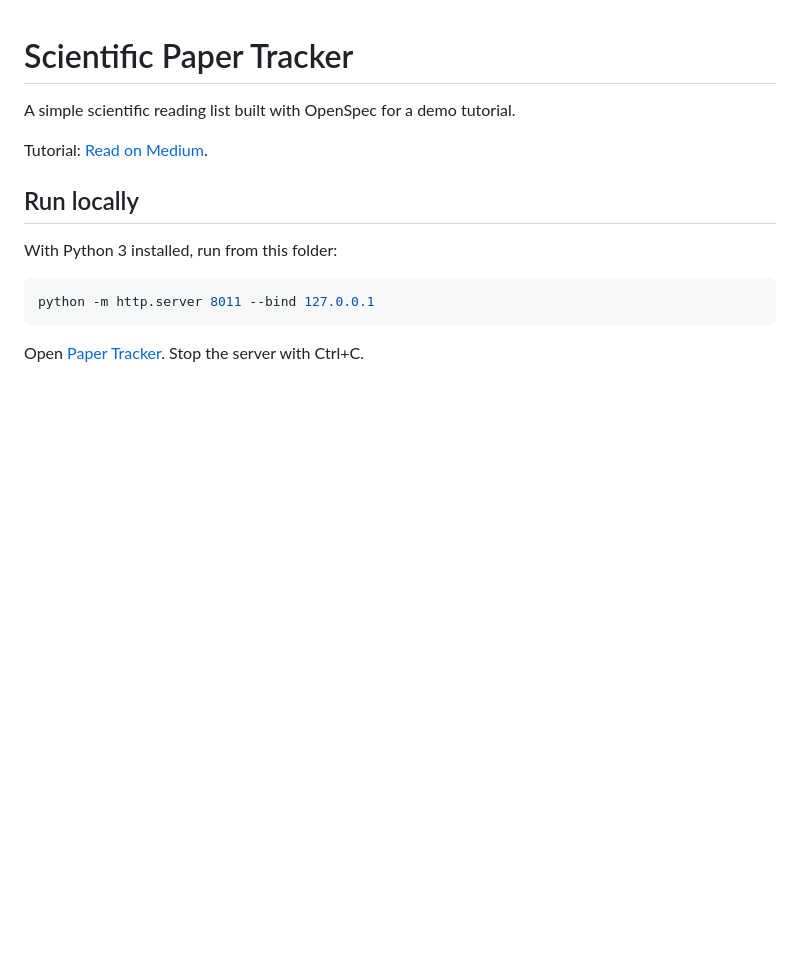
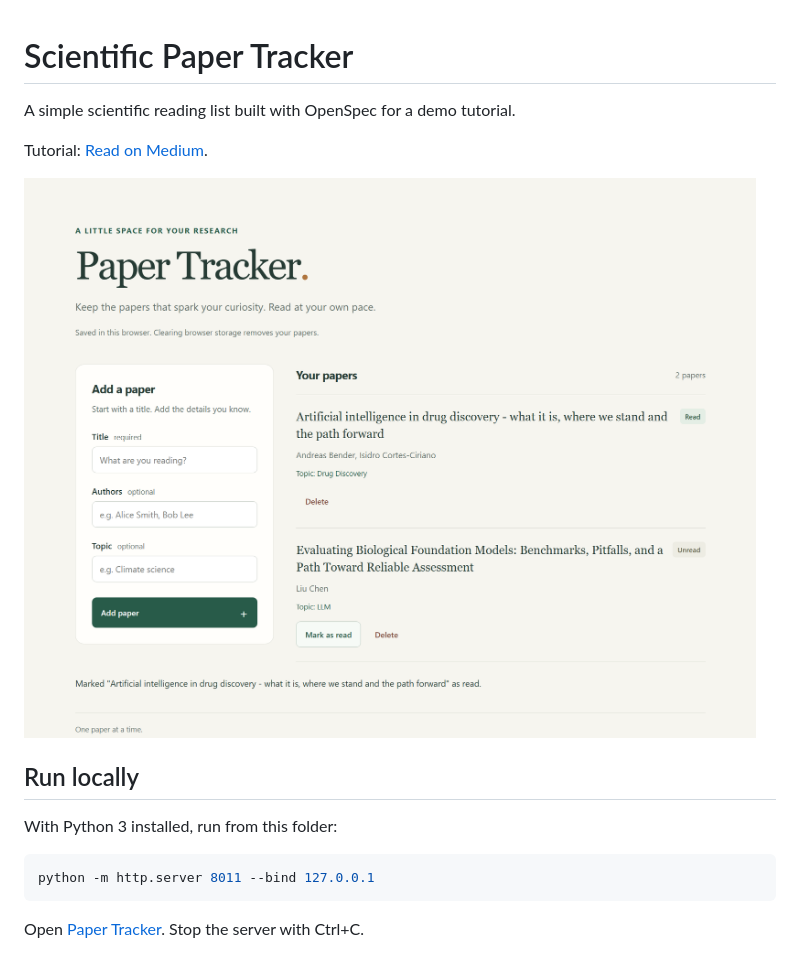
Before and after one commit to suvrazastrovision/paper-tracker, a Markdown page: README.md, the part around the change. Rendered like a GitHub page; pictures changed too: assets/screenshot.png (added); blank space fills up the shorter version.

Commit message:
Add site screenshot to README

```diff
--- a/README.md
+++ b/README.md
@@ -3,6 +3,8 @@
 A simple scientific reading list built with OpenSpec for a demo tutorial.
 
 Tutorial: [Read on Medium](https://medium.com/@suvranath047/7b6997074582).
+
+![Paper Tracker showing two example papers](assets/screenshot.png)
 
 ## Run locally
 
```
